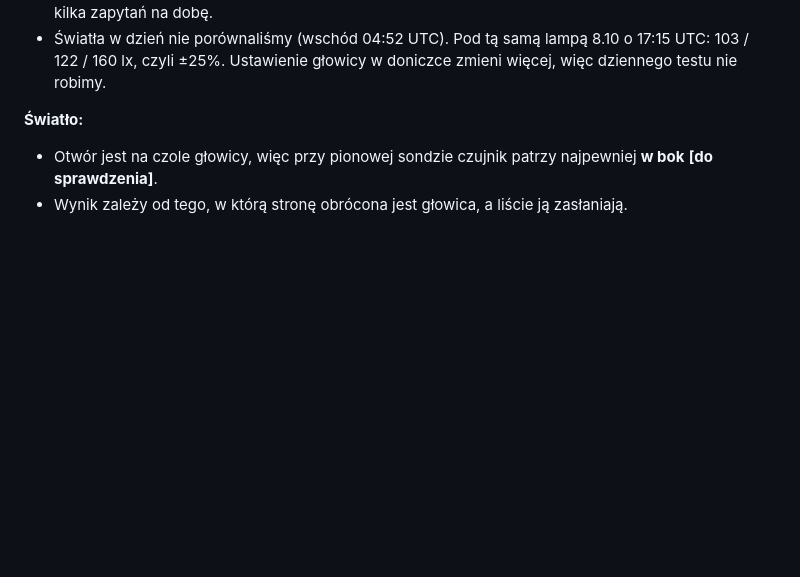
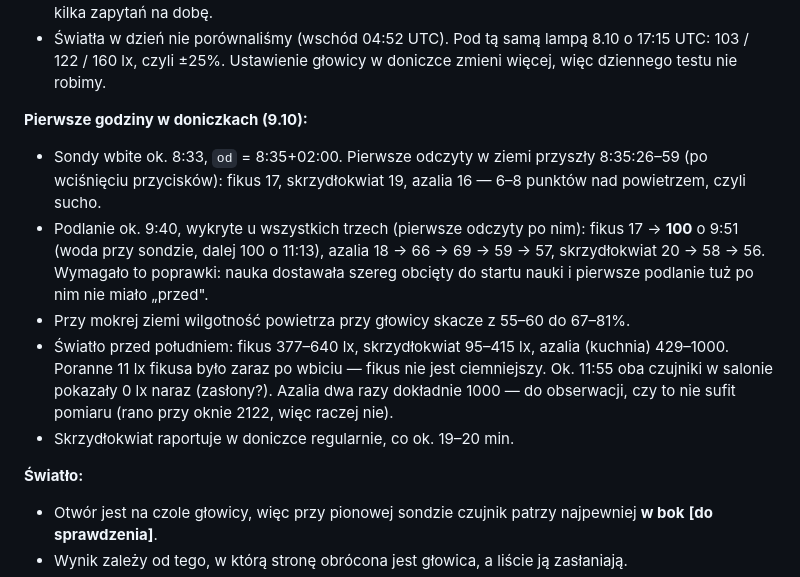
Before and after one commit to Bronek31/Smart-Home, a Markdown page: ROSLINY.md, the part around the change. Rendered like a GitHub page; blank space fills up the shorter version.

Commit message:
Rośliny: pierwsze godziny w doniczkach i pierwsze podlanie
Co-Authored-By: Claude Opus 5.5 <noreply@anthropic.com>
Claude-Session: https://claude.ai/code/session_01HVvzF8CtimWLBpDeDq6HZ9

```diff
--- a/ROSLINY.md
+++ b/ROSLINY.md
@@ -303,6 +303,22 @@ porównanie z chmury, sprawdzone dwiema metodami i przez sceptyka.
 - Światła w dzień nie porównaliśmy (wschód 04:52 UTC). Pod tą samą lampą 8.10
   o 17:15 UTC: 103 / 122 / 160 lx, czyli ±25%. Ustawienie głowicy w doniczce zmieni
   więcej, więc dziennego testu nie robimy.
+
+**Pierwsze godziny w doniczkach (9.10):**
+- Sondy wbite ok. 8:33, `od` = 8:35+02:00. Pierwsze odczyty w ziemi przyszły
+  8:35:26–59 (po wciśnięciu przycisków): fikus 17, skrzydłokwiat 19, azalia 16 —
+  6–8 punktów nad powietrzem, czyli sucho.
+- Podlanie ok. 9:40, wykryte u wszystkich trzech (pierwsze odczyty po nim):
+  fikus 17 → **100** o 9:51 (woda przy sondzie, dalej 100 o 11:13), azalia 18 → 66
+  → 69 → 59 → 57, skrzydłokwiat 20 → 58 → 56. Wymagało to poprawki: nauka dostawała
+  szereg obcięty do startu nauki i pierwsze podlanie tuż po nim nie miało „przed".
+- Przy mokrej ziemi wilgotność powietrza przy głowicy skacze z 55–60 do 67–81%.
+- Światło przed południem: fikus 377–640 lx, skrzydłokwiat 95–415 lx, azalia
+  (kuchnia) 429–1000. Poranne 11 lx fikusa było zaraz po wbiciu — fikus nie jest
+  ciemniejszy. Ok. 11:55 oba czujniki w salonie pokazały 0 lx naraz (zasłony?).
+  Azalia dwa razy dokładnie 1000 — do obserwacji, czy to nie sufit pomiaru (rano przy
+  oknie 2122, więc raczej nie).
+- Skrzydłokwiat raportuje w doniczce regularnie, co ok. 19–20 min.
 
 **Światło:**
 - Otwór jest na czole głowicy, więc przy pionowej sondzie czujnik patrzy najpewniej
```
